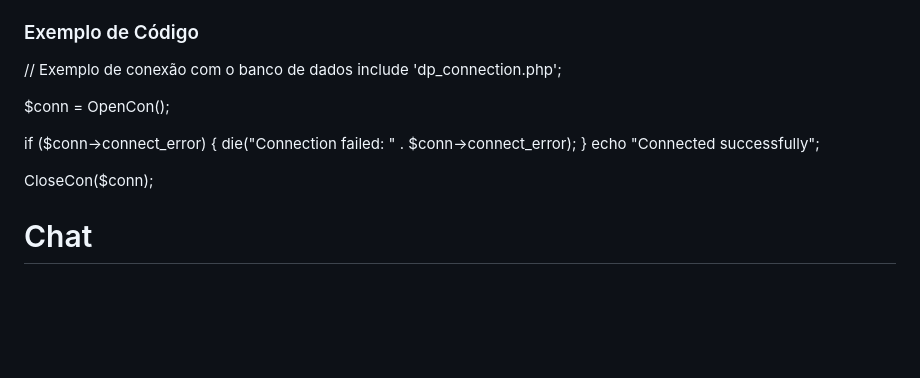
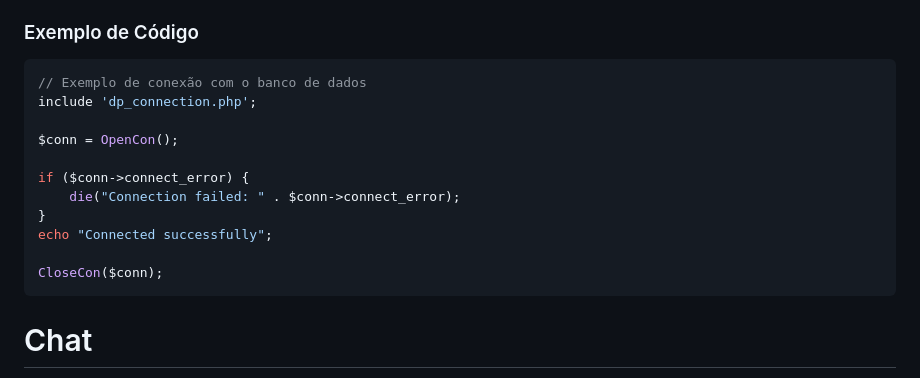
Before and after one commit to izgpbela/Projeto-ChatBot, a Markdown page: README.md, the part around the change. Drawn GitHub-style; blank space fills up the shorter version.

Commit message:
Atualizar README.md para incluir exemplo de código de conexão com o banco de dados

````diff
--- a/README.md
+++ b/README.md
@@ -32,6 +32,8 @@ O objetivo do sistema é facilitar o dia-a-dia de uma clínica na questão de ma
 4. Utilize as páginas de login (`Login.html`) e registro (`register.php`) para gerenciar usuários.
 
 ### Exemplo de Código
+
+```php
 // Exemplo de conexão com o banco de dados
 include 'dp_connection.php';
 
@@ -43,7 +45,7 @@ if ($conn->connect_error) {
 echo "Connected successfully";
 
 CloseCon($conn);
-
+```
 
 # Chat
 
````
